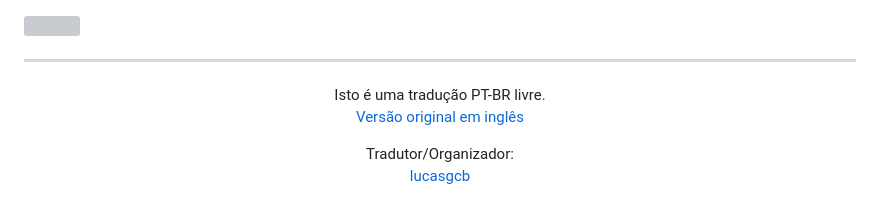
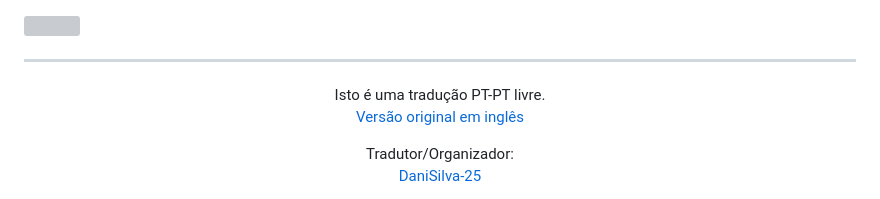
Before and after one commit to DaniSilva-25/DaniSIlva-25.github.io, a Markdown page: anxiety/README.md, the part around the change printed below. Rendered like a GitHub page; grey boxes are pictures that could not be loaded.

```diff
--- a/anxiety/README.md
+++ b/anxiety/README.md
@@ -4,13 +4,13 @@
 ---
 
 
-<p align="center">Isto é uma tradução PT-BR livre. <br>
+<p align="center">Isto é uma tradução PT-PT livre. <br>
   <a href="https://ncase.me/anxiety/" target="_blank">Versão original em inglês</a>
 <p>
 
 
 
 <p align="center">Tradutor/Organizador:<br>
-  <a href="https://github.com/lucasgcb" target="_blank">lucasgcb</a>
+  <a href="https://github.com/DaniSilva-25" target="_blank">DaniSilva-25</a>
 </p>
 
```
Also changed, not shown: other parts of anxiety/README.md (+0 -11 lines).
